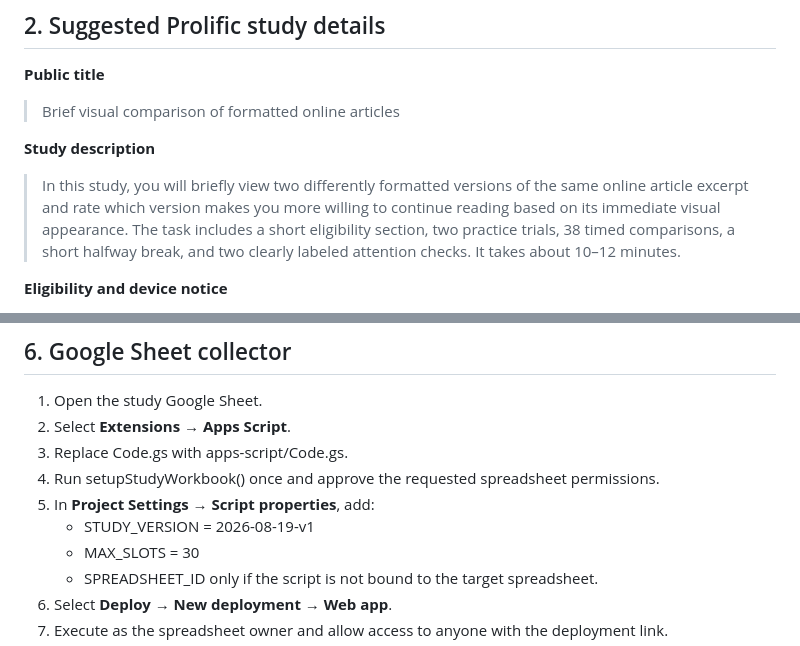
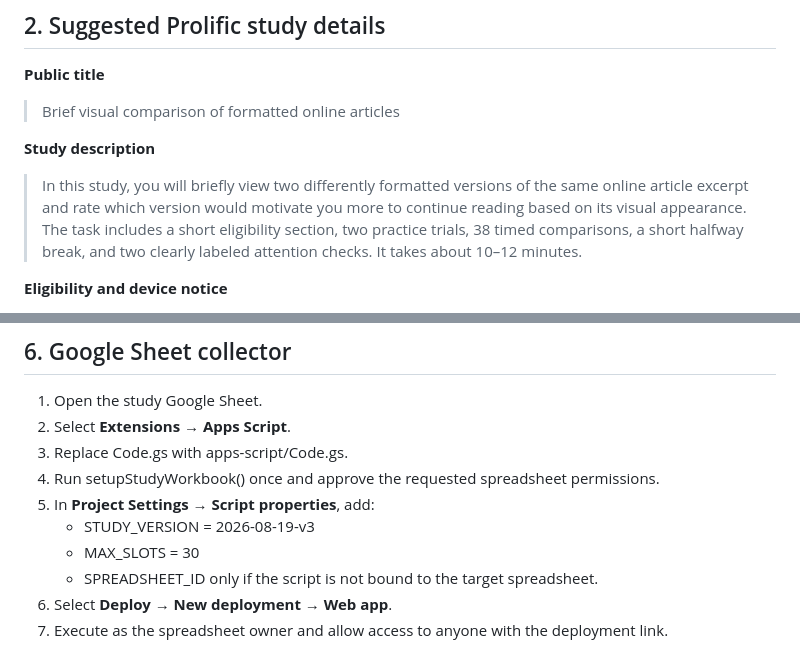
Before and after one commit to textenr-test/study1_interface, a Markdown page: docs/prolific-setup.md, 2 parts joined by grey strips. Drawn GitHub-style.

```diff
--- a/docs/prolific-setup.md
+++ b/docs/prolific-setup.md
@@ -14,7 +14,7 @@ All 38 current Drive batch_output documents are in Korean and the interface is E
 
 **Study description**
 
-> In this study, you will briefly view two differently formatted versions of the same online article excerpt and rate which version makes you more willing to continue reading based on its immediate visual appearance. The task includes a short eligibility section, two practice trials, 38 timed comparisons, a short halfway break, and two clearly labeled attention checks. It takes about 10–12 minutes.
+> In this study, you will briefly view two differently formatted versions of the same online article excerpt and rate which version would motivate you more to continue reading based on its visual appearance. The task includes a short eligibility section, two practice trials, 38 timed comparisons, a short halfway break, and two clearly labeled attention checks. It takes about 10–12 minutes.
 
 **Eligibility and device notice**
 
@@ -68,7 +68,7 @@ Comprehension checks appear before the main task, stay on the same page as the i
 3. Replace Code.gs with apps-script/Code.gs.
 4. Run setupStudyWorkbook() once and approve the requested spreadsheet permissions.
 5. In **Project Settings → Script properties**, add:
-   - STUDY_VERSION = 2026-08-19-v1
+   - STUDY_VERSION = 2026-08-19-v3
    - MAX_SLOTS = 30
    - SPREADSHEET_ID only if the script is not bound to the target spreadsheet.
 6. Select **Deploy → New deployment → Web app**.
```
